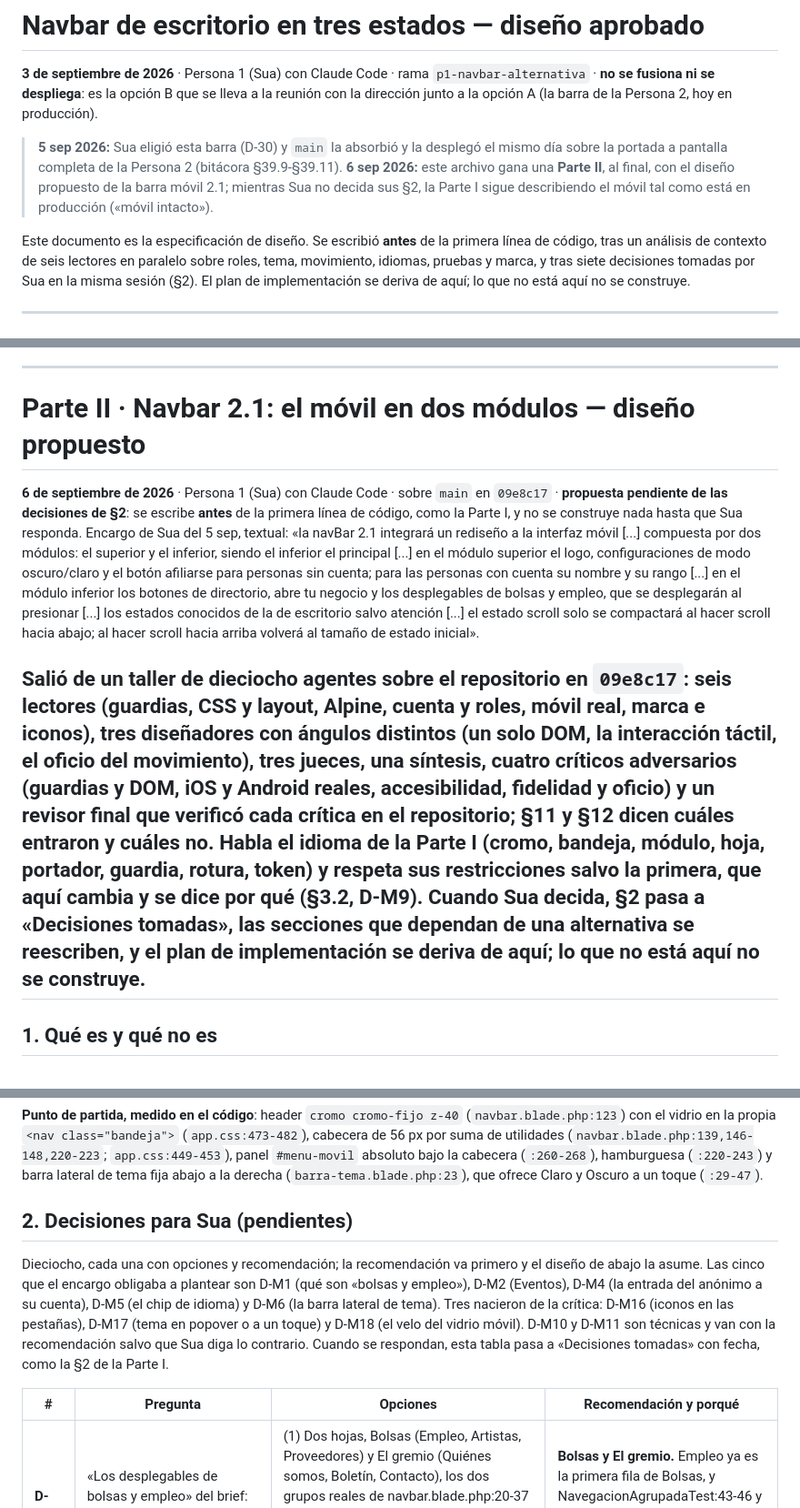
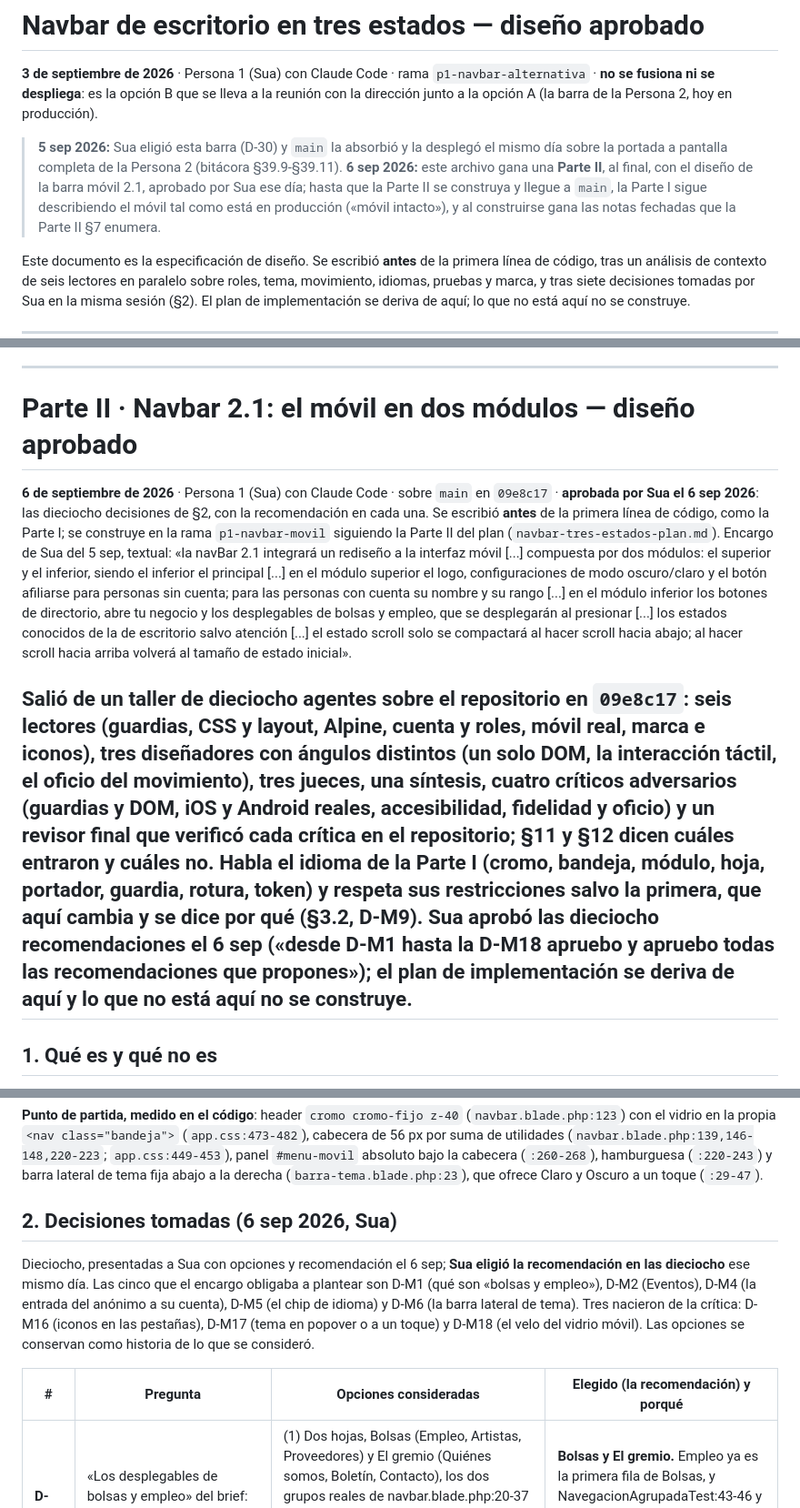
Before and after one commit to Jsua3/asobares, a Markdown page: docs/ingenieria/navbar-tres-estados-diseno.md, 3 parts joined by grey strips. Shown at 91% size. GitHub-like rendering.

Commit message:
La Parte II queda aprobada: Sua elige la recomendación en las dieciocho
«Desde D-M1 hasta la D-M18 apruebo y apruebo todas las recomendaciones
que propones» (Sua, 6 sep). §2 pasa de propuesta a decisiones tomadas
con fecha, las opciones se conservan como historia, y la construcción
arranca en `p1-navbar-movil` siguiendo la Parte II del plan.

```diff
--- a/docs/ingenieria/navbar-tres-estados-diseno.md
+++ b/docs/ingenieria/navbar-tres-estados-diseno.md
@@ -2,7 +2,7 @@
 
 **3 de septiembre de 2026** · Persona 1 (Sua) con Claude Code · rama `p1-navbar-alternativa` · **no se fusiona ni se despliega**: es la opción B que se lleva a la reunión con la dirección junto a la opción A (la barra de la Persona 2, hoy en producción).
 
-> **5 sep 2026:** Sua eligió esta barra (D-30) y `main` la absorbió y la desplegó el mismo día sobre la portada a pantalla completa de la Persona 2 (bitácora §39.9-§39.11). **6 sep 2026:** este archivo gana una **Parte II**, al final, con el diseño propuesto de la barra móvil 2.1; mientras Sua no decida sus §2, la Parte I sigue describiendo el móvil tal como está en producción («móvil intacto»).
+> **5 sep 2026:** Sua eligió esta barra (D-30) y `main` la absorbió y la desplegó el mismo día sobre la portada a pantalla completa de la Persona 2 (bitácora §39.9-§39.11). **6 sep 2026:** este archivo gana una **Parte II**, al final, con el diseño de la barra móvil 2.1, aprobado por Sua ese día; hasta que la Parte II se construya y llegue a `main`, la Parte I sigue describiendo el móvil tal como está en producción («móvil intacto»), y al construirse gana las notas fechadas que la Parte II §7 enumera.
 
 Este documento es la especificación de diseño. Se escribió **antes** de la primera línea de código, tras un análisis de contexto de seis lectores en paralelo sobre roles, tema, movimiento, idiomas, pruebas y marca, y tras siete decisiones tomadas por Sua en la misma sesión (§2). El plan de implementación se deriva de aquí; lo que no está aquí no se construye.
 
@@ -309,11 +309,11 @@ Con `playwright-cli`, sobre `localhost`, grabación y medidas: (1) escritorio 14
 
 ---
 
-# Parte II · Navbar 2.1: el móvil en dos módulos — diseño propuesto
+# Parte II · Navbar 2.1: el móvil en dos módulos — diseño aprobado
 
-**6 de septiembre de 2026** · Persona 1 (Sua) con Claude Code · sobre `main` en `09e8c17` · **propuesta pendiente de las decisiones de §2**: se escribe **antes** de la primera línea de código, como la Parte I, y no se construye nada hasta que Sua responda. Encargo de Sua del 5 sep, textual: «la navBar 2.1 integrará un rediseño a la interfaz móvil [...] compuesta por dos módulos: el superior y el inferior, siendo el inferior el principal [...] en el módulo superior el logo, configuraciones de modo oscuro/claro y el botón afiliarse para personas sin cuenta; para las personas con cuenta su nombre y su rango [...] en el módulo inferior los botones de directorio, abre tu negocio y los desplegables de bolsas y empleo, que se desplegarán al presionar [...] los estados conocidos de la de escritorio salvo atención [...] el estado scroll solo se compactará al hacer scroll hacia abajo; al hacer scroll hacia arriba volverá al tamaño de estado inicial».
+**6 de septiembre de 2026** · Persona 1 (Sua) con Claude Code · sobre `main` en `09e8c17` · **aprobada por Sua el 6 sep 2026**: las dieciocho decisiones de §2, con la recomendación en cada una. Se escribió **antes** de la primera línea de código, como la Parte I; se construye en la rama `p1-navbar-movil` siguiendo la Parte II del plan (`navbar-tres-estados-plan.md`). Encargo de Sua del 5 sep, textual: «la navBar 2.1 integrará un rediseño a la interfaz móvil [...] compuesta por dos módulos: el superior y el inferior, siendo el inferior el principal [...] en el módulo superior el logo, configuraciones de modo oscuro/claro y el botón afiliarse para personas sin cuenta; para las personas con cuenta su nombre y su rango [...] en el módulo inferior los botones de directorio, abre tu negocio y los desplegables de bolsas y empleo, que se desplegarán al presionar [...] los estados conocidos de la de escritorio salvo atención [...] el estado scroll solo se compactará al hacer scroll hacia abajo; al hacer scroll hacia arriba volverá al tamaño de estado inicial».
 
-Salió de un taller de dieciocho agentes sobre el repositorio en `09e8c17`: seis lectores (guardias, CSS y layout, Alpine, cuenta y roles, móvil real, marca e iconos), tres diseñadores con ángulos distintos (un solo DOM, la interacción táctil, el oficio del movimiento), tres jueces, una síntesis, cuatro críticos adversarios (guardias y DOM, iOS y Android reales, accesibilidad, fidelidad y oficio) y un revisor final que verificó cada crítica en el repositorio; §11 y §12 dicen cuáles entraron y cuáles no. Habla el idioma de la Parte I (cromo, bandeja, módulo, hoja, portador, guardia, rotura, token) y respeta sus restricciones salvo la primera, que aquí cambia y se dice por qué (§3.2, D-M9). Cuando Sua decida, §2 pasa a «Decisiones tomadas», las secciones que dependan de una alternativa se reescriben, y el plan de implementación se deriva de aquí; lo que no está aquí no se construye.
+Salió de un taller de dieciocho agentes sobre el repositorio en `09e8c17`: seis lectores (guardias, CSS y layout, Alpine, cuenta y roles, móvil real, marca e iconos), tres diseñadores con ángulos distintos (un solo DOM, la interacción táctil, el oficio del movimiento), tres jueces, una síntesis, cuatro críticos adversarios (guardias y DOM, iOS y Android reales, accesibilidad, fidelidad y oficio) y un revisor final que verificó cada crítica en el repositorio; §11 y §12 dicen cuáles entraron y cuáles no. Habla el idioma de la Parte I (cromo, bandeja, módulo, hoja, portador, guardia, rotura, token) y respeta sus restricciones salvo la primera, que aquí cambia y se dice por qué (§3.2, D-M9). Sua aprobó las dieciocho recomendaciones el 6 sep («desde D-M1 hasta la D-M18 apruebo y apruebo todas las recomendaciones que propones»); el plan de implementación se deriva de aquí y lo que no está aquí no se construye.
 ---
 
 ## 1. Qué es y qué no es
@@ -328,11 +328,11 @@ Salió de un taller de dieciocho agentes sobre el repositorio en `09e8c17`: seis
 
 **Punto de partida, medido en el código**: header `cromo cromo-fijo z-40` (`navbar.blade.php:123`) con el vidrio en la propia `<nav class="bandeja">` (`app.css:473-482`), cabecera de 56 px por suma de utilidades (`navbar.blade.php:139,146-148,220-223`; `app.css:449-453`), panel `#menu-movil` absoluto bajo la cabecera (`:260-268`), hamburguesa (`:220-243`) y barra lateral de tema fija abajo a la derecha (`barra-tema.blade.php:23`), que ofrece Claro y Oscuro a un toque (`:29-47`).
 
-## 2. Decisiones para Sua (pendientes)
+## 2. Decisiones tomadas (6 sep 2026, Sua)
 
-Dieciocho, cada una con opciones y recomendación; la recomendación va primero y el diseño de abajo la asume. Las cinco que el encargo obligaba a plantear son D-M1 (qué son «bolsas y empleo»), D-M2 (Eventos), D-M4 (la entrada del anónimo a su cuenta), D-M5 (el chip de idioma) y D-M6 (la barra lateral de tema). Tres nacieron de la crítica: D-M16 (iconos en las pestañas), D-M17 (tema en popover o a un toque) y D-M18 (el velo del vidrio móvil). D-M10 y D-M11 son técnicas y van con la recomendación salvo que Sua diga lo contrario. Cuando se respondan, esta tabla pasa a «Decisiones tomadas» con fecha, como la §2 de la Parte I.
+Dieciocho, presentadas a Sua con opciones y recomendación el 6 sep; **Sua eligió la recomendación en las dieciocho** ese mismo día. Las cinco que el encargo obligaba a plantear son D-M1 (qué son «bolsas y empleo»), D-M2 (Eventos), D-M4 (la entrada del anónimo a su cuenta), D-M5 (el chip de idioma) y D-M6 (la barra lateral de tema). Tres nacieron de la crítica: D-M16 (iconos en las pestañas), D-M17 (tema en popover o a un toque) y D-M18 (el velo del vidrio móvil). Las opciones se conservan como historia de lo que se consideró.
 
-| # | Pregunta | Opciones | Recomendación y porqué |
+| # | Pregunta | Opciones consideradas | Elegido (la recomendación) y porqué |
 |---|---|---|---|
 | **D-M1** | «Los desplegables de bolsas y empleo» del brief: ¿son Bolsas y El gremio, o un desplegable Empleo? | (1) Dos hojas, Bolsas (Empleo, Artistas, Proveedores) y El gremio (Quiénes somos, Boletín, Contacto), los dos grupos reales de navbar.blade.php:20-37 · (2) Un desplegable Empleo aparte (deja sin sitio a Artistas, Proveedores, Quiénes somos, Boletín y Contacto en móvil y diverge del escritorio) | **Bolsas y El gremio.** Empleo ya es la primera fila de Bolsas, y NavegacionAgrupadaTest:43-46 y :199-214 prohíben a propósito que escritorio y móvil lean arreglos distintos. |
 | **D-M2** | Eventos no está en la lista de Sua para el módulo inferior, pero es destino de primer nivel y /eventos exige dos aria-current en el header. ¿Dónde va? | (1) Quinta pestaña, en el orden de escritorio: Directorio, Abre tu negocio, Eventos, Bolsas, El gremio (64 px por pestaña a 320, 72 a 360, 78 a 390) · (2) Cuatro pestañas y Eventos como primera fila de la hoja de El gremio solo en móvil (un toque más a un destino de primer nivel; la guardia sigue verde) · (3) Cuatro pestañas y Eventos solo en el pie (NavegacionAgrupadaTest:343-344 en rojo; cambiarla escondería la pérdida) | **Quinta pestaña.** Mismo reparto que el escritorio, ningún destino de primer nivel a dos toques en el aparato de la demo, y quitarlo no gana ancho: «Abre tu negocio» tampoco cabe en una línea con cuatro. |
```
